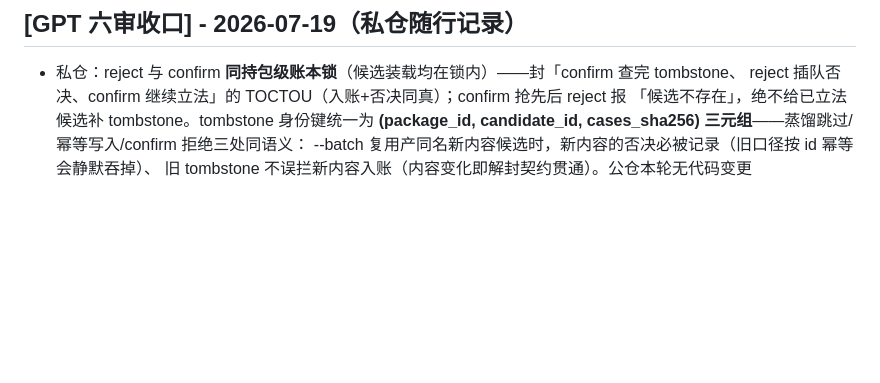
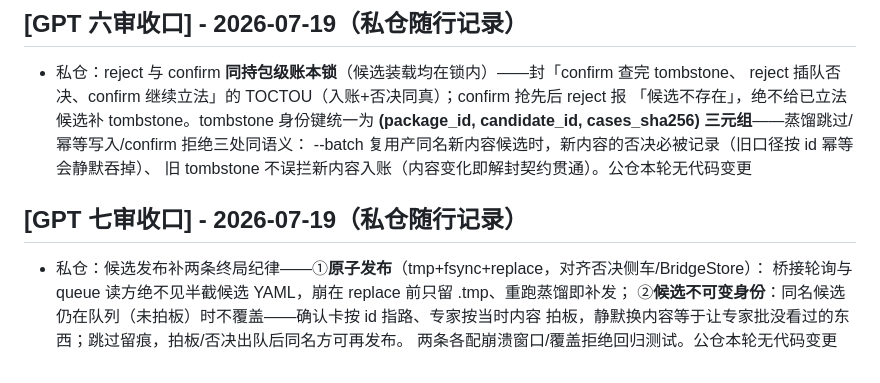
Before and after one commit to OSCAware/osca, a Markdown page: CHANGELOG.md, the part around the change. Drawn GitHub-style; blank space fills up the shorter version.

Commit message:
docs(changelog): GPT 七审收口随行记录（候选原子发布 + 不可变身份，改动在私仓）
Co-Authored-By: Claude Fable 5 <noreply@anthropic.com>

```diff
--- a/CHANGELOG.md
+++ b/CHANGELOG.md
@@ -443,3 +443,10 @@ Review M4-W0 复核三条新 P1 + 审批面暂闭 + 凭据协议收紧：
   **(package_id, candidate_id, cases_sha256) 三元组**——蒸馏跳过/幂等写入/confirm 拒绝三处同语义：
   --batch 复用产同名新内容候选时，新内容的否决必被记录（旧口径按 id 幂等会静默吞掉）、
   旧 tombstone 不误拦新内容入账（内容变化即解封契约贯通）。公仓本轮无代码变更
+
+## [GPT 七审收口] - 2026-07-19（私仓随行记录）
+- 私仓：候选发布补两条终局纪律——①**原子发布**（tmp+fsync+replace，对齐否决侧车/BridgeStore）：
+  桥接轮询与 queue 读方绝不见半截候选 YAML，崩在 replace 前只留 .tmp、重跑蒸馏即补发；
+  ②**候选不可变身份**：同名候选仍在队列（未拍板）时不覆盖——确认卡按 id 指路、专家按当时内容
+  拍板，静默换内容等于让专家批没看过的东西；跳过留痕，拍板/否决出队后同名方可再发布。
+  两条各配崩溃窗口/覆盖拒绝回归测试。公仓本轮无代码变更
```
